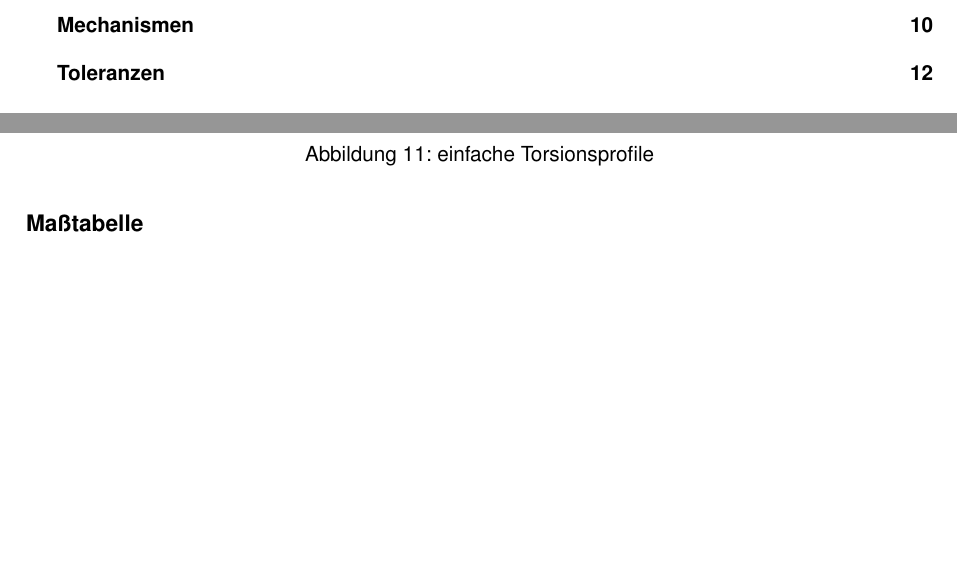
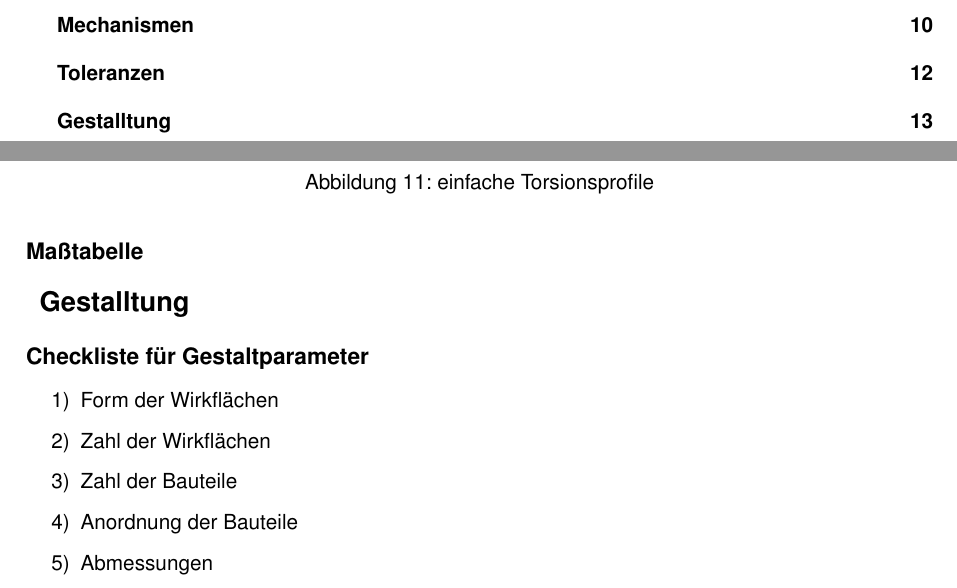
Before and after one commit to 5nickers/KT_Formelsammlung, a LaTeX document (KT Formelsammlung.tex): two parts of pages 1 and 13 of 15, joined at a grey line, cut so that both start at the same text, the shorter picture padded with empty space. Compiled offline with pdfLaTeX.

Commit message:
Gestalltungscheckliste hinzugefügt

```diff
--- a/KT Formelsammlung.tex
+++ b/KT Formelsammlung.tex
@@ -271,6 +271,20 @@ K &= N + A_o = N + E_c - \frac{T}{2}
 \end{figure}
 
 
+\section{Gestalltung}
+
+
+\subsection*{Checkliste für Gestaltparameter}
+
+\begin{itemize}
+	\item[1)] Form der Wirkflächen
+	\item[2)] Zahl der Wirkflächen
+	\item[3)] Zahl der Bauteile
+	\item[4)] Anordnung der Bauteile
+	\item[5)] Abmessungen
+\end{itemize}
+
+
 
 
 
```
